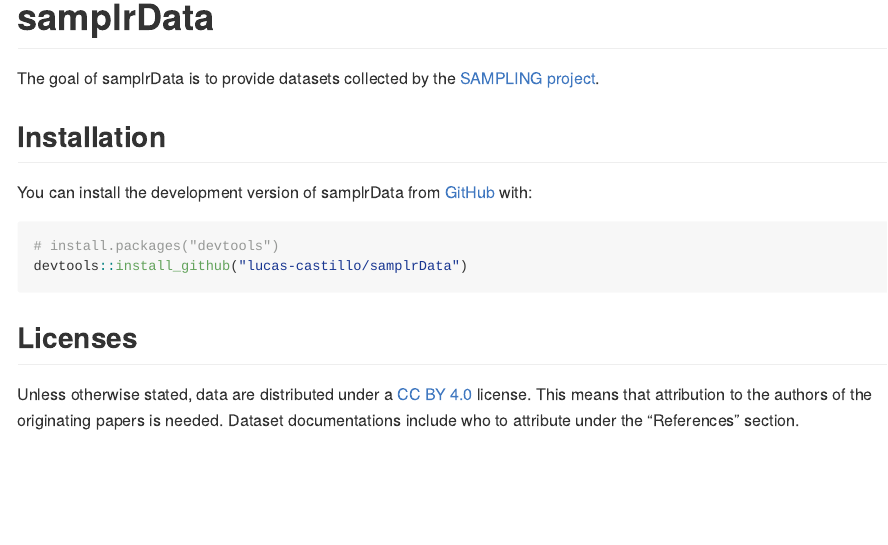
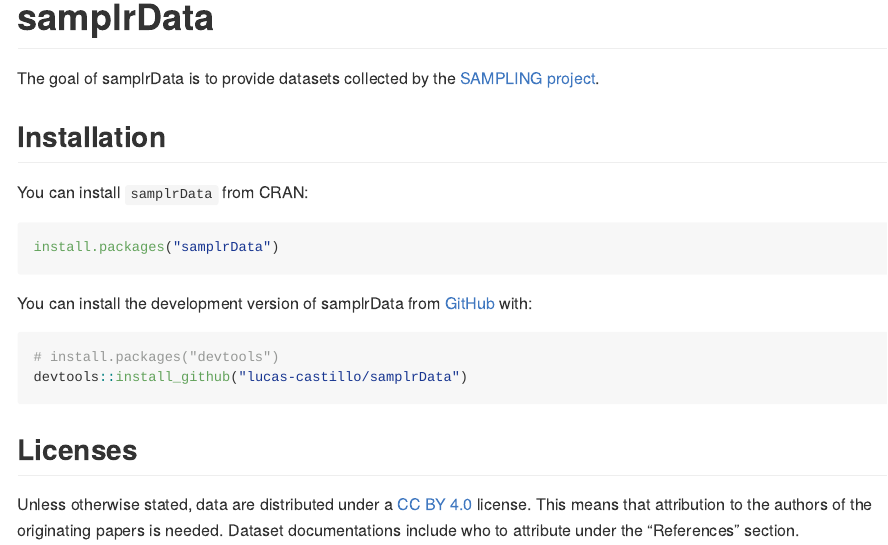
Before and after one commit to lucas-castillo/samplrData, an R Markdown document (README.Rmd): the page in a window 1100 px wide, from its top. The pictures show the output file README.md that the author committed with the source, drawn offline in the style of GitHub; badge pictures from the web are left out.

Commit message:
aspirational install instructions

````diff
--- a/README.Rmd
+++ b/README.Rmd
@@ -22,6 +22,12 @@
 The goal of samplrData is to provide datasets collected by the [SAMPLING project](https://sampling.warwick.ac.uk/).
 
 ## Installation
+You can install `samplrData` from CRAN:
+```r
+install.packages("samplrData")
+```
+
+
 You can install the development version of samplrData from [GitHub](https://github.com/) with:
 
 ``` r
````
Also changed, not shown: README.md.
